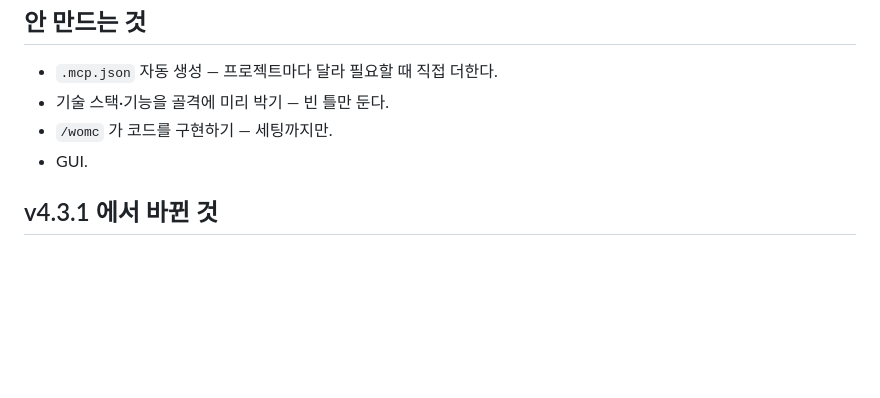
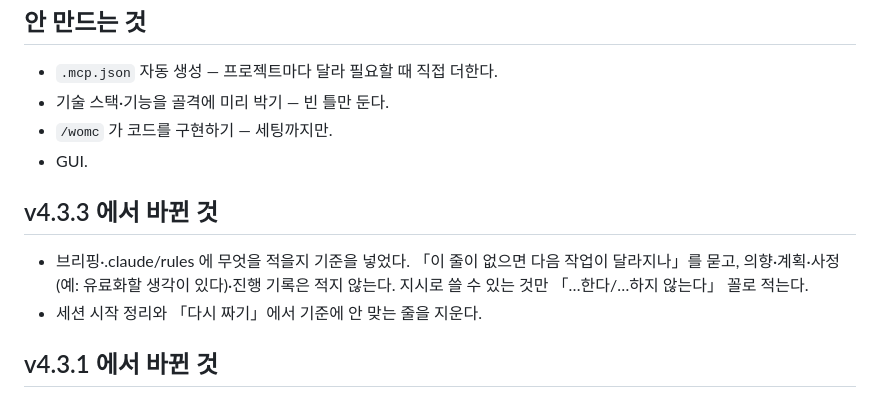
Before and after one commit to yeejh96-bit/works-on-my-claude, a Markdown page: README.md, the part around the change. Rendered like a GitHub page; blank space fills up the shorter version.

```diff
--- a/README.md
+++ b/README.md
@@ -44,6 +44,10 @@ scripts/bump-version.py    버전 한 번에 올리기(개발용)
 - `/womc` 가 코드를 구현하기 — 세팅까지만.
 - GUI.
 
+## v4.3.3 에서 바뀐 것
+- 브리핑·.claude/rules 에 무엇을 적을지 기준을 넣었다. 「이 줄이 없으면 다음 작업이 달라지나」를 묻고, 의향·계획·사정(예: 유료화할 생각이 있다)·진행 기록은 적지 않는다. 지시로 쓸 수 있는 것만 「…한다/…하지 않는다」 꼴로 적는다.
+- 세션 시작 정리와 「다시 짜기」에서 기준에 안 맞는 줄을 지운다.
+
 ## v4.3.1 에서 바뀐 것
 - 검증 서브에이전트를 값싸게 부르게 했다. 돌릴 명령·기대 출력·바뀐 파일 목록·답 형식을 프롬프트에 다 적어 재탐색을 막고, 모델은 작은 것(haiku·sonnet)으로 지정한다.
 - 서브에이전트를 부를 때 일의 수준을 모델이 판단해 가장 작은 모델을 고르고, 애매하면 한 단계 올린다.
```
Also changed, not shown: CLAUDE.md (+5 -5 lines), skills/womc/SKILL.md (+8 -8 lines).
